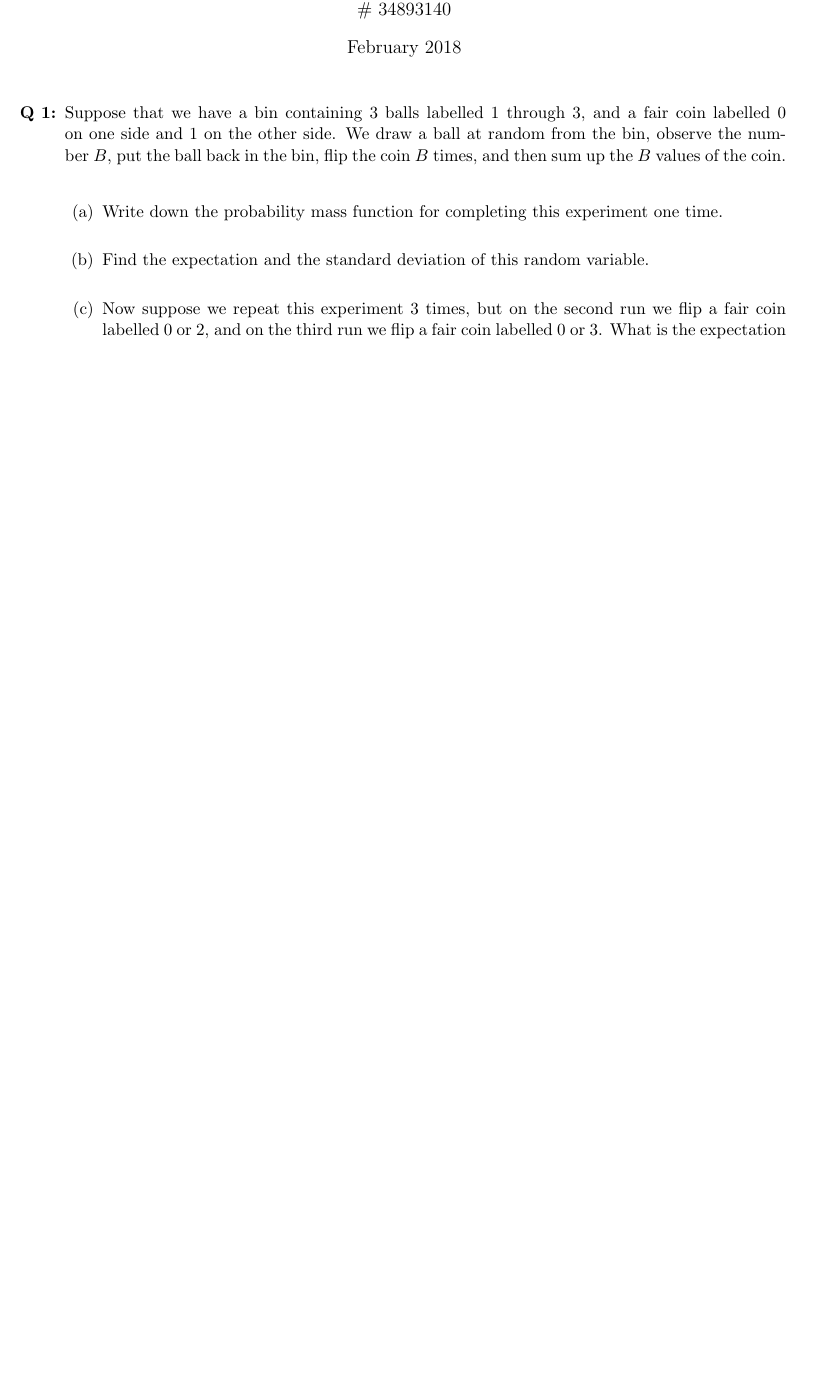
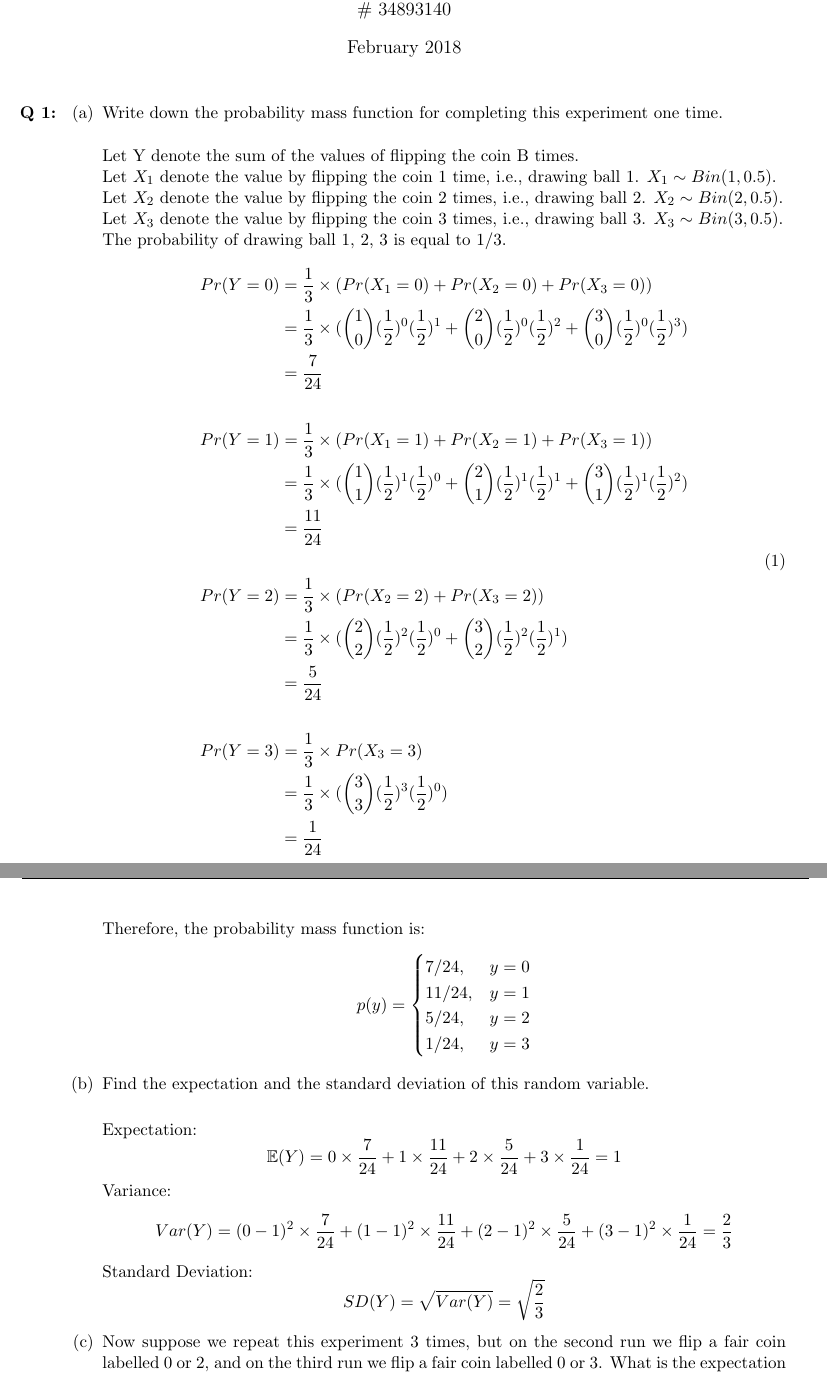
Before and after one commit to ziyaj/probability, a LaTeX problem sheet (a2/Assignment2.tex): part of page 1 of 3 before the commit and two parts of pages 1 and 2 of 5 after it, the two joined at a grey line, cut so that both start at the same text, the shorter picture padded with empty space. Compiled offline with pdfLaTeX.

Commit message:
Write first question of assignment 2

```diff
--- a/a2/Assignment2.tex
+++ b/a2/Assignment2.tex
@@ -9,6 +9,7 @@
 \usepackage{amsmath}
 \usepackage{amsfonts}
 \usepackage{amsthm}
+\usepackage{breqn}
 
 %General formatting Packages
 \usepackage{fancyhdr} %To put headers in
@@ -50,11 +51,58 @@
 %Question 1:
 %===================================================
 % Adrian's question
-\item Suppose that we have a bin containing 3 balls labelled 1 through 3, and a fair coin labelled 0 on one side and 1 on the other side. We draw a ball at random from the bin, observe the number $B$, put the ball back in the bin, flip the coin $B$ times, and then sum up the $B$ values of the coin. \\
+\item
 \begin{enumerate}
 \item Write down the probability mass function for completing this experiment one time.\\
+\\
+Let Y denote the sum of the values of flipping the coin B times.\\
+Let \(X_1\) denote the value by flipping the coin 1 time, i.e., drawing ball 1. \( X_1 \sim Bin(1, 0.5).\) \\
+Let \(X_2\) denote the value by flipping the coin 2 times, i.e., drawing ball 2. \( X_2 \sim Bin(2, 0.5).\) \\
+Let \(X_3\) denote the value by flipping the coin 3 times, i.e., drawing ball 3. \( X_3 \sim Bin(3, 0.5).\) \\
+The probability of drawing ball 1, 2, 3 is equal to 1/3.\\
+\begin{equation}
+\begin{split}
+Pr(Y=0) & = \frac{1}{3} \times (Pr(X_1 = 0) + Pr(X_2 = 0) + Pr(X_3 = 0)) \\
+& = \frac{1}{3} \times ({1 \choose 0}(\frac{1}{2})^0(\frac{1}{2})^1 + {2 \choose 0}(\frac{1}{2})^0(\frac{1}{2})^2 + {3 \choose 0}(\frac{1}{2})^0(\frac{1}{2})^3) \\
+& = \frac{7}{24} \\
+\\
+Pr(Y=1) & = \frac{1}{3} \times (Pr(X_1 = 1) + Pr(X_2 = 1) + Pr(X_3 = 1)) \\
+& = \frac{1}{3} \times ({1 \choose 1}(\frac{1}{2})^1(\frac{1}{2})^0 + {2 \choose 1}(\frac{1}{2})^1(\frac{1}{2})^1 + {3 \choose 1}(\frac{1}{2})^1(\frac{1}{2})^2) \\
+& = \frac{11}{24} \\
+\\
+Pr(Y=2) & = \frac{1}{3} \times (Pr(X_2 = 2) + Pr(X_3 = 2)) \\
+& = \frac{1}{3} \times ({2 \choose 2}(\frac{1}{2})^2(\frac{1}{2})^0 + {3 \choose 2}(\frac{1}{2})^2(\frac{1}{2})^1) \\
+& = \frac{5}{24} \\
+\\
+Pr(Y=3) & = \frac{1}{3} \times Pr(X_3 = 3) \\
+& = \frac{1}{3} \times ({3 \choose 3}(\frac{1}{2})^3(\frac{1}{2})^0) \\
+& = \frac{1}{24} \\
+\end{split}
+\end{equation}
+Therefore, the probability mass function is:
+  \[
+    p(y) = \begin{cases}
+        7/24, & y = 0\\
+        11/24, & y = 1\\
+        5/24, & y = 2\\
+        1/24 , & y = 3\\
+        \end{cases}
+  \]
 
 \item Find the expectation and the standard deviation of this random variable.\\
 
-\item Now suppose we repeat this experiment 3 times, but on the second run we flip a fair coin labelled 0 or 2, and on the third run we flip a fair coin labelled 0 or 3. What is the expectation and standard deviation of the total sum observed after completing this three part experiment?
+Expectation:
+\[
+\mathbb{E}(Y) = 0 \times \frac{7}{24} + 1 \times \frac{11}{24} + 2 \times \frac{5}{24} + 3 \times \frac{1}{24} = 1
+\]
+Variance:
+\[
+Var(Y) = (0 - 1)^2 \times \frac{7}{24} + (1 - 1)^2 \times \frac{11}{24} + (2 - 1)^2 \times \frac{5}{24} + (3 - 1)^2 \times \frac{1}{24} = \frac{2}{3}
+\]
+Standard Deviation:
+\[
+SD(Y) = \sqrt{Var(Y)} = \sqrt{\frac{2}{3}}
+\]
 
+
+\item Now suppose we repeat this experiment 3 times, but on the second run we flip a fair coin labelled 0 or 2, and on the third run we flip a fair coin labelled 0 or 3. What is the expectation and standard deviation of the total sum observed after completing this three part experiment?\\
```
Also changed, not shown: a2/Assignment2.pdf, a2/Assignment2.tex (18 more changed lines).
